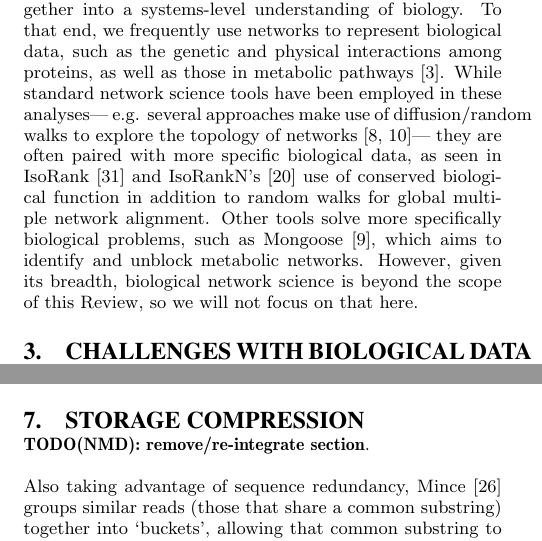
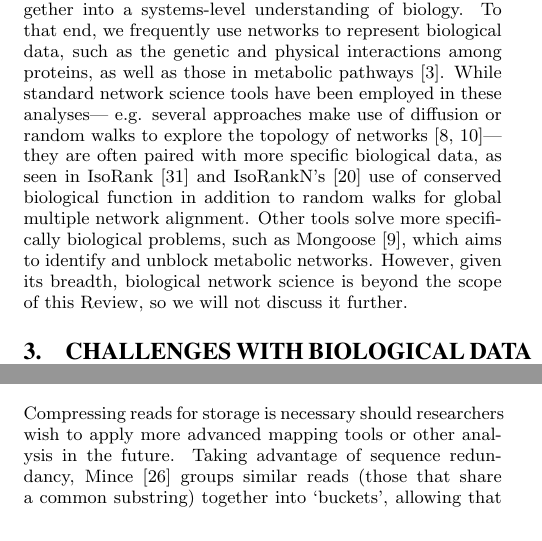
Before and after one commit to ndaniels/cacm-review, a LaTeX paper (main.tex): two parts of the columns of pages 3 and 7 of 9 before the commit and two parts of the columns of pages 3 and 5 of 9 after it, joined at a grey line, cut so that both start at the same text. Compiled offline with pdfLaTeX.

Commit message:
Minor edits, and storage compression moved.

```diff
--- a/main.tex
+++ b/main.tex
@@ -254,12 +254,12 @@ networks to represent biological data, such as the genetic
 and physical interactions among proteins, as well as those in metabolic
 pathways~\cite{berger2013computational}.
 While standard network science tools have been employed in these analyses---
-e.g. several approaches make use of diffusion/random walks to explore the topology of networks \cite{cao2013going,cho2015diffusion}---
+e.g. several approaches make use of diffusion or random walks to explore the topology of networks \cite{cao2013going,cho2015diffusion}---
 they are often paired with more specific biological data,
 as seen in IsoRank~\cite{singh2008global} and IsoRankN's~\cite{liao2009isorankn} use of conserved biological function in addition to random walks for global multiple network alignment.
 Other tools solve more specifically biological problems, such as Mongoose~\cite{chindelevitch2014exact}, which
 aims to identify and unblock metabolic networks.
-However, given its breadth, biological network science is beyond the scope of this Review, so we will not focus on that here.
+However, given its breadth, biological network science is beyond the scope of this Review, so we will not discuss it further.
 
 %NetworkBLAST~\cite{atias2012comparative} is another approach which searches for
 %conserved paths and conserved interaction clusters.
@@ -440,5 +440,10 @@ the space of possible matches, likewise pruning the search space; however, the
 bulk of its runtime is spent on the extend phase.
 State-of-the-art mapper mrsFAST-Ultra achieves improvements in efficiency based on machine architecture rather than leveraging redundancy in the data itself with near-perfect sensitivity, but
 only for the case where there are no insertions and deletions (indels) \cite{hach2014mrsfast}.
-Even with these approaches, read mapping remains a significant bottleneck in
+Even with these approaches, read mapping remains a significant bottlenecks in
 genomic research~\cite{berger2013computational}.
+
+Compressing reads for storage is necessary should researchers wish to apply more advanced mapping tools or other analysis in the future.
+Taking advantage of sequence redundancy, Mince~\cite{patro2015data} groups
+similar reads (those that share a common
+substring) together into `buckets', allowing that common substring to now be
@@ -677,11 +689,3 @@ in BLAST or cosine distance in esFragBag, and thus false negatives can occur.
 In practice, these error rates are low, and recall better than 90\% has been
 demonstrated~\cite{loh2012compressive,daniels2013compressive,yu2015entropy}
 
-
-\section{Storage compression}
-\textbf{TODO(NMD): remove/re-integrate section}.
-
-Also taking advantage of sequence redundancy, Mince~\cite{patro2015data} groups
-similar reads (those that share a common
-substring) together into `buckets', allowing that common substring to now be
-removed and treated as the bucket label, so that each read in the compressed
```
Also changed, not shown: main.tex (20 more changed lines).
